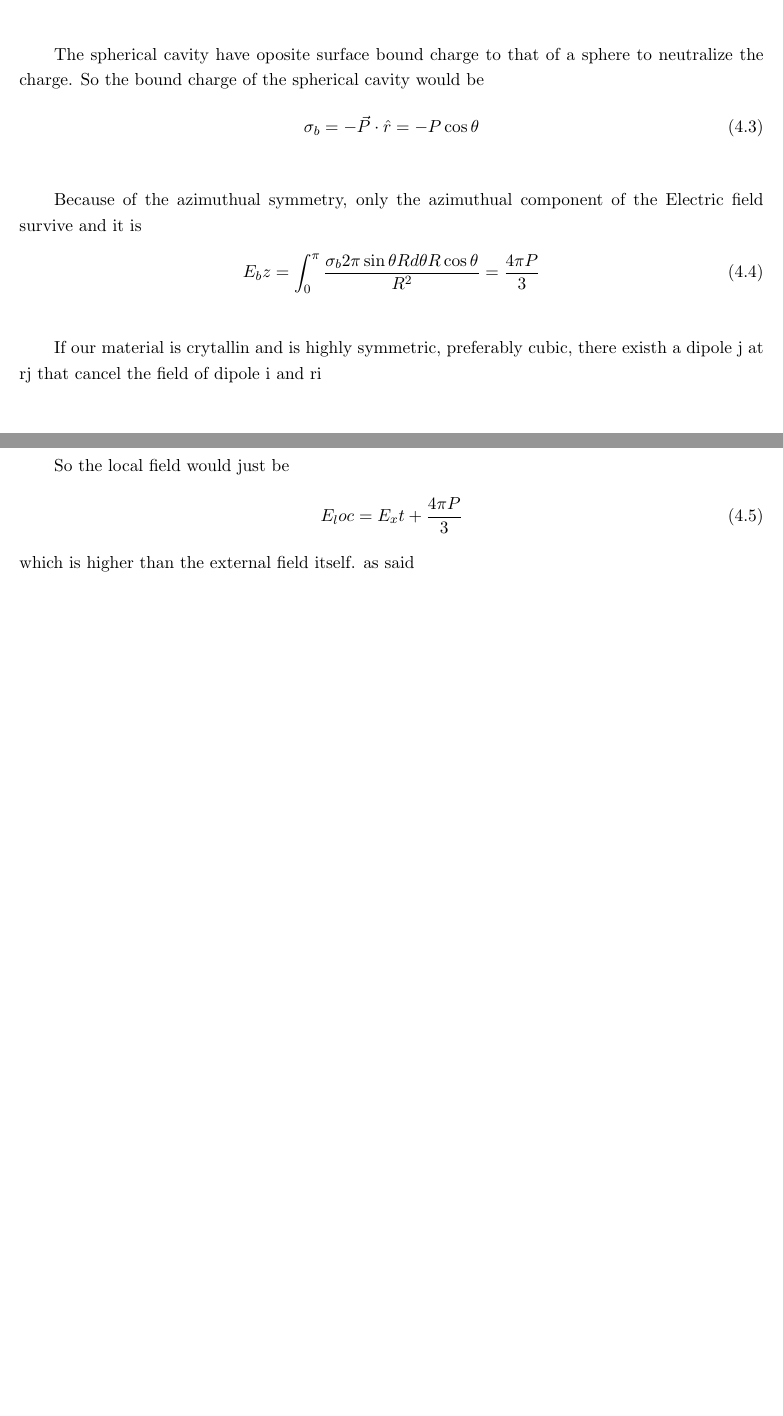
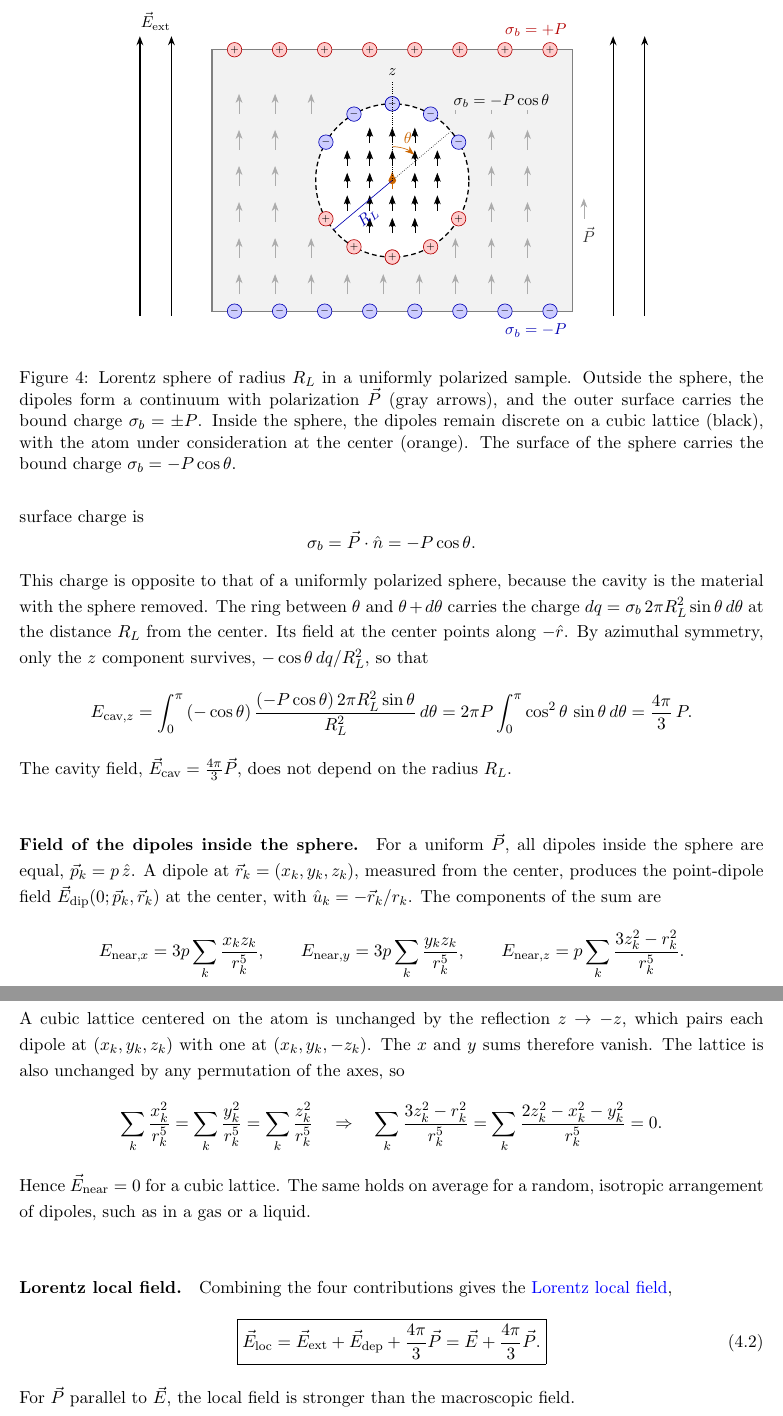
Before and after one commit to daoduywork-maker/Statistical-Mechanics-From-Beginning-to-End, a LaTeX document (Advanced Material Physics/main.tex, which reads Advanced Material Physics/4.tex): two parts of pages 19 and 20 of 20 before the commit and two parts of pages 20 and 21 of 21 after it, joined at a grey line, cut at the place of the change, the shorter picture padded with empty space. Compiled offline with pdfLaTeX.

Commit message:
Edit the Lorentz model derivation and add its figure
Replace the "draft lorentz" block in 4.tex with the edited derivation:
- Lorentz sphere with a << R_L << L, four field contributions with
  underbraces, and E = E_ext + E_dep for uniform P
- Cavity field: sigma_b = P.n with n = -r, ring integral with the
  field direction -r (fixes the sign), result 4pi/3 P
- Near-dipole field: component sums and the cubic-symmetry argument
  (reflection z -> -z and axis permutation) instead of pairwise
  cancellation
- Result E_loc = E + 4pi/3 P (the draft dropped E_dep)

Add figures/lorentz.tex and lorentz.pdf (standalone, same style as
the other figures). main.pdf is not included.

Co-Authored-By: Claude Opus 5.5 <noreply@anthropic.com>
Claude-Session: https://claude.ai/code/session_01UktTP1aLKTkLnrQhxMgrUF

```diff
--- a/Advanced Material Physics/4.tex
+++ b/Advanced Material Physics/4.tex
@@ -51,19 +60,44 @@ Lorentz reconcile this by using an imaginary sphere. A sphere is chosen such tha
 
-The spherical cavity have oposite surface bound charge to that of a sphere to neutralize the charge. So the bound charge of the spherical cavity would be
-\begin{align}
-    \sigma_b = - \vec P \cdot \hat r = -P\cos\theta
-\end{align}
-% need a figure here
+\begin{figure}[htbp]
+\centering
+\includegraphics{figures/lorentz.pdf}
+\caption{Lorentz sphere of radius $R_L$ in a uniformly polarized sample. Outside the sphere, the dipoles form a continuum with polarization $\vec P$ (gray arrows), and the outer surface carries the bound charge $\sigma_b = \pm P$. Inside the sphere, the dipoles remain discrete on a cubic lattice (black), with the atom under consideration at the center (orange). The surface of the sphere carries the bound charge $\sigma_b = -P\cos\theta$.}
+\label{fig:lorentz}
+\end{figure}
 
-Because of the azimuthual symmetry, only the azimuthual component of the Electric field survive and it is
-\begin{align}
-    E_bz=\int_0^{\pi} \frac{\sigma_b 2\pi\sin\theta R d\theta R \cos\theta}{R^2} = \frac{4\pi P}{3}
-\end{align}
+\paragraph{Field of the bound charge on the Lorentz sphere.}
+The material lies outside the sphere, so its outward normal on the sphere points toward the center, $\hat n = -\hat r$. With $\vec P = P\hat z$, the bound surface charge is
+\begin{equation*}
+    \sigma_b = \vec P\cdot\hat n = -P\cos\theta.
+\end{equation*}
+This charge is opposite to that of a uniformly polarized sphere, because the cavity is the material with the sphere removed. The ring between $\theta$ and $\theta + d\theta$ carries the charge $dq = \sigma_b\,2\pi R_L^2\sin\theta\,d\theta$ at the distance $R_L$ from the center. Its field at the center points along $-\hat r$. By azimuthal symmetry, only the $z$ component survives, $-\cos\theta\,dq/R_L^2$, so that
+\begin{equation*}
+    E_{\text{cav},z} = \int_0^\pi \left(-\cos\theta\right)\frac{\left(-P\cos\theta\right)2\pi R_L^2\sin\theta}{R_L^2}\,d\theta
+    = 2\pi P\int_0^\pi \cos^2\theta\,\sin\theta\,d\theta
+    = \frac{4\pi}{3}\,P.
+\end{equation*}
+The cavity field, $\vec E_{\text{cav}} = \tfrac{4\pi}{3}\vec P$, does not depend on the radius $R_L$.
 
-If our material is crytallin and is highly symmetric, preferably cubic, there existh a dipole j at rj that cancel the field of dipole i and ri
+\paragraph{Field of the dipoles inside the sphere.}
+For a uniform $\vec P$, all dipoles inside the sphere are equal, $\vec p_k = p\,\hat z$. A dipole at $\vec r_k = (x_k, y_k, z_k)$, measured from the center, produces the point-dipole field $\vec E_{\text{dip}}(0;\vec p_k,\vec r_k)$ at the center, with $\hat u_k = -\vec r_k/r_k$. The components of the sum are
+\begin{equation*}
+    E_{\text{near},x} = 3p\sum_k \frac{x_k z_k}{r_k^5}, \qquad
+    E_{\text{near},y} = 3p\sum_k \frac{y_k z_k}{r_k^5}, \qquad
+    E_{\text{near},z} = p\sum_k \frac{3z_k^2 - r_k^2}{r_k^5}.
+\end{equation*}
+A cubic lattice centered on the atom is unchanged by the reflection $z \to -z$, which pairs each dipole at $(x_k, y_k, z_k)$ with one at $(x_k, y_k, -z_k)$. The $x$ and $y$ sums therefore vanish. The lattice is also unchanged by any permutation of the axes, so
+\begin{equation*}
+    \sum_k \frac{x_k^2}{r_k^5} = \sum_k \frac{y_k^2}{r_k^5} = \sum_k \frac{z_k^2}{r_k^5}
+    \quad\Rightarrow\quad
+    \sum_k \frac{3z_k^2 - r_k^2}{r_k^5} = \sum_k \frac{2z_k^2 - x_k^2 - y_k^2}{r_k^5} = 0.
+\end{equation*}
+Hence $\vec E_{\text{near}} = 0$ for a cubic lattice. The same holds on average for a random, isotropic arrangement of dipoles, such as in a gas or a liquid.
 
-So the local field would just be
-\begin{align}
-    E_loc = E_xt +\frac{4\pi P}{3}
-\end{align}
-which is higher than the external field itself. as said
+\paragraph{Lorentz local field.}
+Combining the four contributions gives the \textcolor{blue}{Lorentz local field},
+\begin{equation}
+    \boxed{
+    \vec E_{\text{loc}} = \vec E_{\text{ext}} + \vec E_{\text{dep}} + \frac{4\pi}{3}\vec P = \vec E + \frac{4\pi}{3}\vec P.
+    }
+\end{equation}
+For $\vec P$ parallel to $\vec E$, the local field is stronger than the macroscopic field.
```
Also changed, not shown: Advanced Material Physics/figures/lorentz.tex (added, +78 -0 lines), Advanced Material Physics/figures/lorentz.pdf (added), Advanced Material Physics/4.tex (19 more changed lines).
